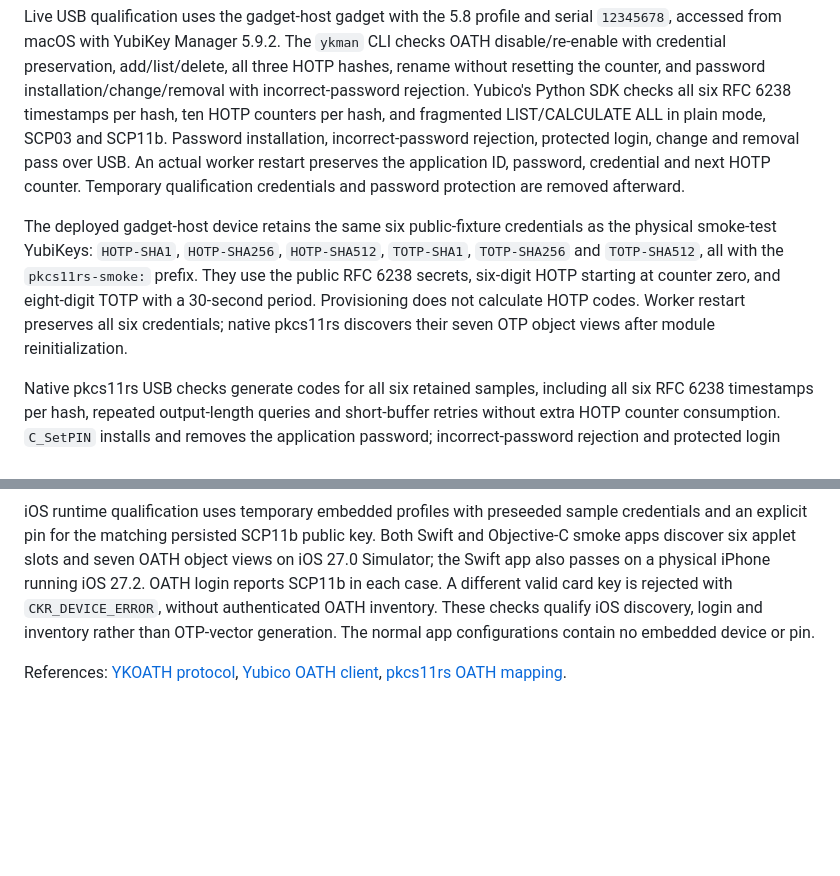
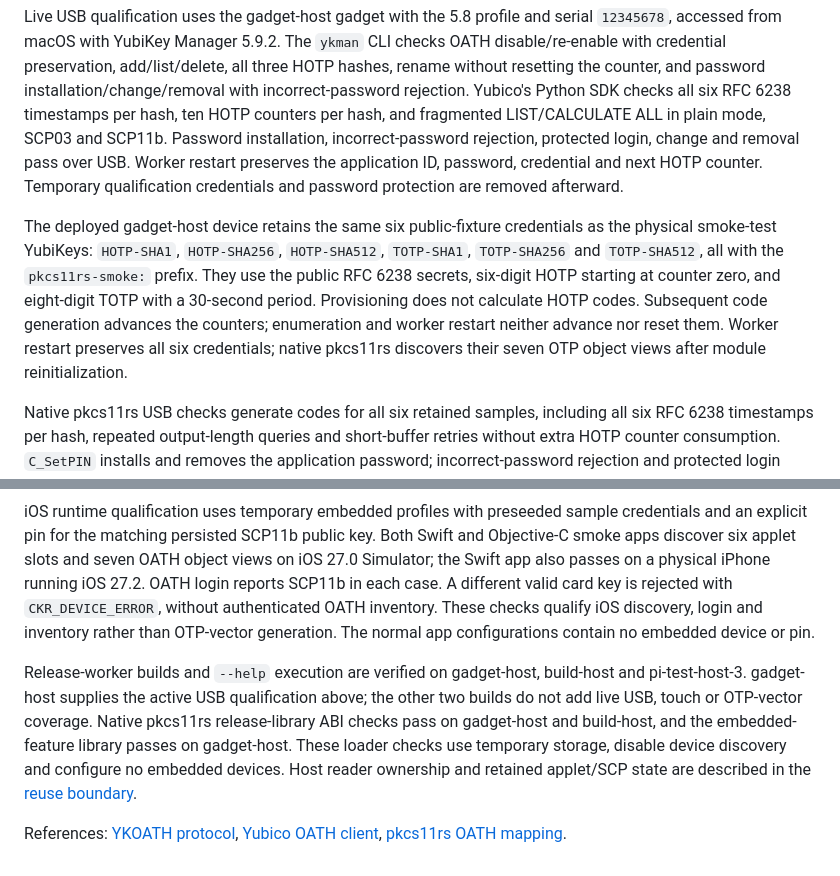
Before and after one commit to qpernil/virtual-yubikey, a Markdown page: docs/oath.md, 2 parts joined by grey strips. Drawn GitHub-style; blank space fills up the shorter version.

```diff
--- a/docs/oath.md
+++ b/docs/oath.md
@@ -96,19 +96,21 @@ checks OATH disable/re-enable with credential preservation, add/list/delete, all
 three HOTP hashes, rename without resetting the counter, and password
 installation/change/removal with incorrect-password rejection. Yubico's Python SDK
 checks all six RFC 6238 timestamps per hash, ten HOTP counters per hash, and
-fragmented LIST/CALCULATE ALL in plain mode, SCP03 and SCP11b. Password installation, incorrect-password
-rejection, protected login, change and removal pass over USB. An actual worker
-restart preserves the application ID, password, credential and next HOTP counter.
+fragmented LIST/CALCULATE ALL in plain mode, SCP03 and SCP11b. Password
+installation, incorrect-password rejection, protected login, change and removal
+pass over USB. Worker restart preserves the application ID, password, credential
+and next HOTP counter.
 Temporary qualification credentials and password protection are removed afterward.
 
 The deployed gadget-host device retains the same six public-fixture credentials as
 the physical smoke-test YubiKeys: `HOTP-SHA1`, `HOTP-SHA256`, `HOTP-SHA512`,
 `TOTP-SHA1`, `TOTP-SHA256` and `TOTP-SHA512`, all with the `pkcs11rs-smoke:`
 prefix. They use the public RFC 6238 secrets, six-digit HOTP starting at counter
-zero, and eight-digit TOTP with a 30-second period. Provisioning
-does not calculate HOTP codes. Worker restart preserves all six credentials;
-native pkcs11rs discovers their seven OTP object views after module
-reinitialization.
+zero, and eight-digit TOTP with a 30-second period. Provisioning does not
+calculate HOTP codes. Subsequent code generation advances the counters;
+enumeration and worker restart neither advance nor reset them. Worker restart
+preserves all six credentials; native pkcs11rs discovers their seven OTP object
+views after module reinitialization.
 
 Native pkcs11rs USB checks generate codes for all six retained samples, including
 all six RFC 6238 timestamps per hash, repeated output-length queries and
@@ -132,6 +134,14 @@ key is rejected with `CKR_DEVICE_ERROR`, without authenticated OATH inventory.
 These checks qualify iOS discovery, login and inventory rather than OTP-vector
 generation. The normal app configurations contain no embedded device or pin.
 
+Release-worker builds and `--help` execution are verified on
+gadget-host, build-host and pi-test-host-3. gadget-host supplies the active USB qualification
+above; the other two builds do not add live USB, touch or OTP-vector coverage.
+Native pkcs11rs release-library ABI checks pass on gadget-host and build-host, and the
+embedded-feature library passes on gadget-host. These loader checks use temporary
+storage, disable device discovery and configure no embedded devices. Host reader
+ownership and retained applet/SCP state are described in the [reuse boundary](pkcs11rs-reuse.md#host-ownership-and-command-lifetime).
+
 References: [YKOATH protocol](https://developers.yubico.com/OATH/YKOATH_Protocol.html),
 [Yubico OATH client](https://developers.yubico.com/yubikey-manager/API_Documentation/_modules/yubikit/oath.html),
 [pkcs11rs OATH mapping](https://github.com/qpernil/pkcs11rs/blob/master/docs/oath.md).
```
Also changed, not shown: docs/pkcs11rs-reuse.md (+16 -0 lines).
